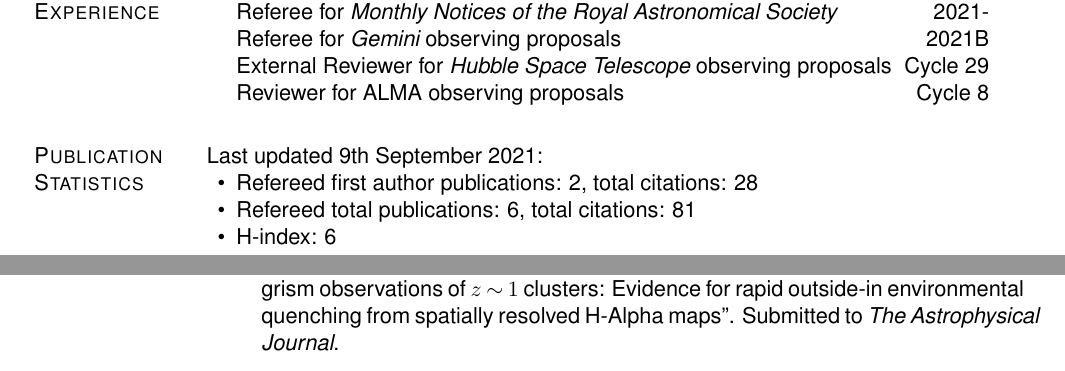
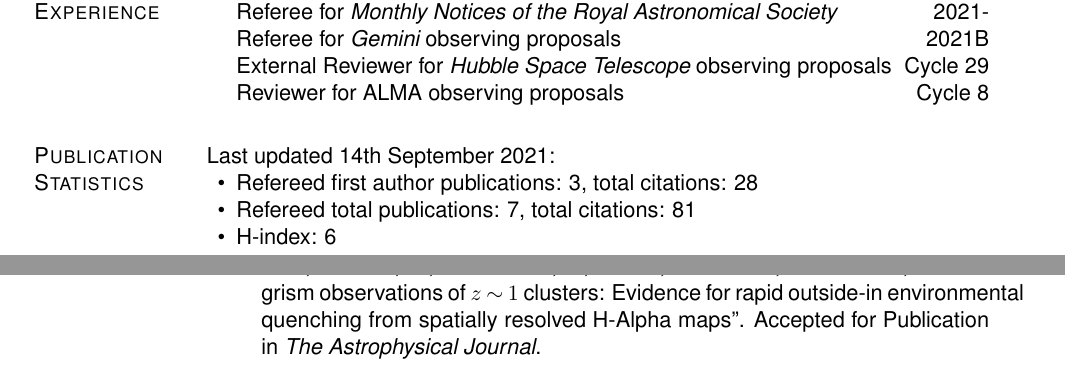
Before and after one commit to jkmatharu/jkmatharu.github.io, a LaTeX CV (images/Jas_cv.tex): two parts of pages 1 and 3 of 6 before the commit and two parts of pages 1 and 2 of 6 after it, joined at a grey line, cut so that both start at the same text. Compiled offline with pdfLaTeX.

Commit message:
cv update

```diff
--- a/images/Jas_cv.tex
+++ b/images/Jas_cv.tex
@@ -348,10 +348,10 @@ Gower Street, London, UK
 \end{innerlist}
 
 \section{Publication Statistics}
-Last updated 9th September 2021:
+Last updated 14th September 2021:
 \begin{innerlist}
-	\item Refereed first author publications: 2, total citations: 28
-	\item Refereed total publications: 6, total citations: 81
+	\item Refereed first author publications: 3, total citations: 28
+	\item Refereed total publications: 7, total citations: 81
 	\item H-index: 6
 	%\item h-index:
 \end{innerlist}
@@ -359,6 +359,8 @@ Last updated 9th September 2021:
 \section{Refereed Journal Publications}
 \vspace{-.1275in}
 \begin{bibsection}
+
+	\item {\bf Matharu, J.}, Muzzin, A., Brammer, G.B., Nelson, E.J., Auger, A.W., Hewett, P.C., van der Burg, R.F.J., Balogh, M., Demarco, R., Marchesini, D., Noble, A.G., Rudnick, G., van der Wel, A., Wilson, G. and Yee, H.K.C. 2021, ``HST/WFC3 grism observations of $z~\mathtt{\sim}~1$ clusters: Evidence for rapid outside-in environmental quenching from spatially resolved H-Alpha maps”. Accepted for Publication in  \emph{The Astrophysical Journal}.
 
 	\item Balogh, M., van der Burg, R.F.J., Muzzin, A., Rudnick, G., Wilson, G., Webb, K., Biviano, A., Boak, K., Cerulo, P.,  Chan, J.C.C., Cooper, M.C., Gilbank, D.G., Gwyn, S., Lidman, C., {\bf Matharu, J.}, McGee, S.L., Old, L., Pintos-Castro, I.,  Reeves, A.M.M., Shipley, H., Vulcani, B., Yee, H.K.C., Alonso, M.V., Bellhouse, C., Cooke, K.C., Davidson, A., De Lucia, G., Demarco, R., Drakos, N., Fillingham, S.P., Finoguenov, A., Forrest, B., Golledge, C., Jablonka, P., Garcia, D.L., McNab, K., Muriel, H., Nantais, J.B., Noble, A., Parker, L.C., Petter, G., Poggianti, B.M., Townsend, M., Valotto, C., Webb, T., and Zaritsky, D. 2021, ``The GOGREEN and GCLASS Surveys: First Data Release". Published in \emph{Monthly Notices of the Royal Astronomical Society}, Volume 500, Issue 1, Pages 358--387.
 
@@ -390,8 +392,6 @@ Total citations: 6
 \vspace{-.1275in}
 
 \begin{bibsection}
-
-	\item {\bf Matharu, J.}, Muzzin, A., Brammer, G.B., Nelson, E.J., Auger, A.W., Hewett, P.C., van der Burg, R.F.J., Balogh, M., Demarco, R., Marchesini, D., Noble, A.G., Rudnick, G., van der Wel, A., Wilson, G. and Yee, H.K.C. 2021, ``HST/WFC3 grism observations of $z~\mathtt{\sim}~1$ clusters: Evidence for rapid outside-in environmental quenching from spatially resolved H-Alpha maps”. Submitted to \emph{The Astrophysical Journal}.
 
 	\item Cleri, N. J., Trump, J.R., Backhaus, B.E., Momcheva, I., Papovich, C., Simons, R.C., Weiner, B., Estrada-Carpenter., V., Finklestein, S.L., Giavalisco, M., Ji, Z., Jung, I., {\bf Matharu, J.}, Martinez, F. III. and Sturm, M.R. 2020, ``CLEAR: Paschen-Beta Star Formation Rates and Dust Attenuation of Low Redshift Galaxies”. Submitted to \emph{The Astrophysical Journal}. arXiv:2009.00617.
 
```
Also changed, not shown: images/Jas_cv.pdf, 4 other files.
